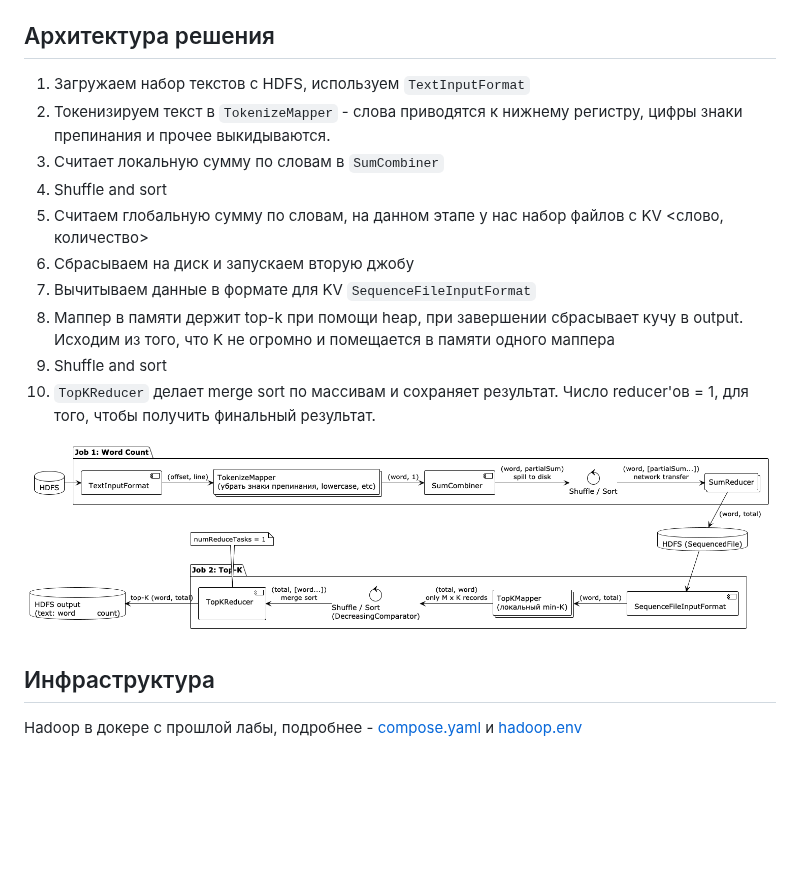
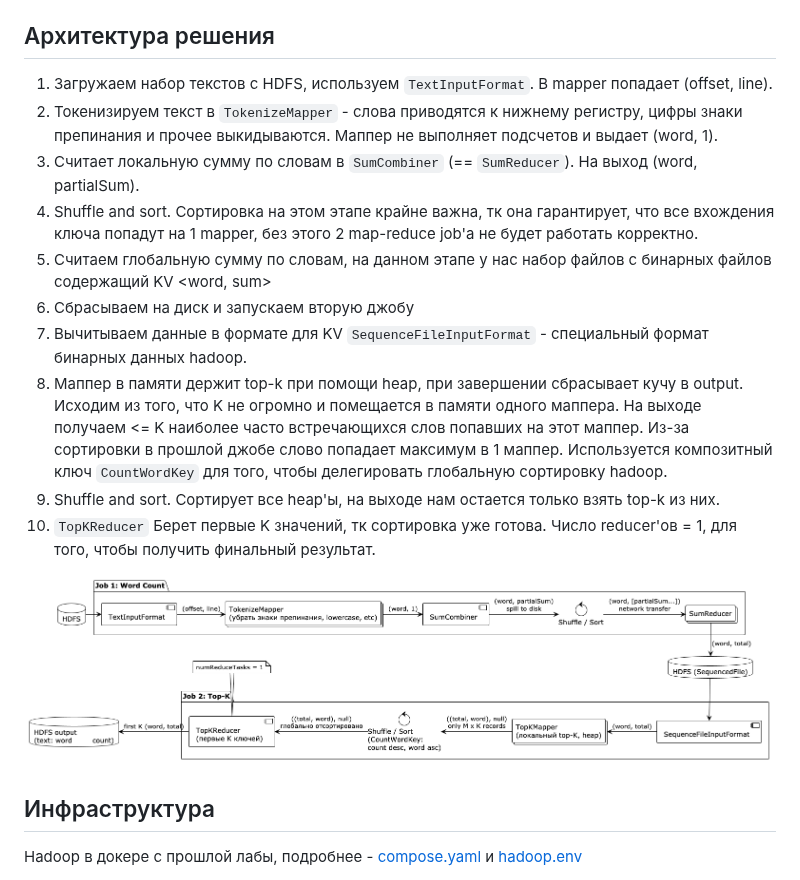
Before and after one commit to quicklybly/big-data-course, a Markdown page: lab2/solution.md, the part around one of its changes. Drawn GitHub-style; pictures changed too: lab2/img.png; blank space fills up the shorter version.

```diff
--- a/lab2/solution.md
+++ b/lab2/solution.md
@@ -21,18 +21,21 @@ MapReduce-решения. Необходимо описать работу Mappe
 
 ## Архитектура решения
 
-1. Загружаем набор текстов с HDFS, используем `TextInputFormat`
+1. Загружаем набор текстов с HDFS, используем `TextInputFormat`. В mapper попадает (offset, line).
 2. Токенизируем текст в `TokenizeMapper` - слова приводятся к нижнему регистру, цифры знаки препинания и прочее
-   выкидываются.
-3. Считает локальную сумму по словам в `SumCombiner`
-4. Shuffle and sort
-5. Считаем глобальную сумму по словам, на данном этапе у нас набор файлов с KV <слово, количество>
+   выкидываются. Маппер не выполняет подсчетов и выдает (word, 1).
+3. Считает локальную сумму по словам в `SumCombiner` (== `SumReducer`). На выход (word, partialSum).
+4. Shuffle and sort. Сортировка на этом этапе крайне важна, тк она гарантирует, что все вхождения ключа попадут на 1
+   mapper, без этого 2 map-reduce job'а не будет работать корректно.
+5. Считаем глобальную сумму по словам, на данном этапе у нас набор файлов с бинарных файлов содержащий KV <word, sum>
 6. Сбрасываем на диск и запускаем вторую джобу
-7. Вычитываем данные в формате для KV `SequenceFileInputFormat`
+7. Вычитываем данные в формате для KV `SequenceFileInputFormat` - специальный формат бинарных данных hadoop.
 8. Маппер в памяти держит top-k при помощи heap, при завершении сбрасывает кучу в output. Исходим из того, что K не
-   огромно и помещается в памяти одного маппера
-9. Shuffle and sort
-10. `TopKReducer` делает merge sort по массивам и сохраняет результат. Число reducer'ов = 1, для того, чтобы получить
+   огромно и помещается в памяти одного маппера. На выходе получаем <= K наиболее часто встречающихся слов попавших на
+   этот маппер. Из-за сортировки в прошлой джобе слово попадает максимум в 1 маппер. Используется композитный ключ
+   `CountWordKey` для того, чтобы делегировать глобальную сортировку hadoop.
+9. Shuffle and sort. Сортирует все heap'ы, на выходе нам остается только взять top-k из них.
+10. `TopKReducer` Берет первые K значений, тк сортировка уже готова. Число reducer'ов = 1, для того, чтобы получить
     финальный результат.
 
 ![img.png](img.png)
```
Also changed, not shown: other parts of lab2/solution.md (+55 -0 lines), 9 other files.
